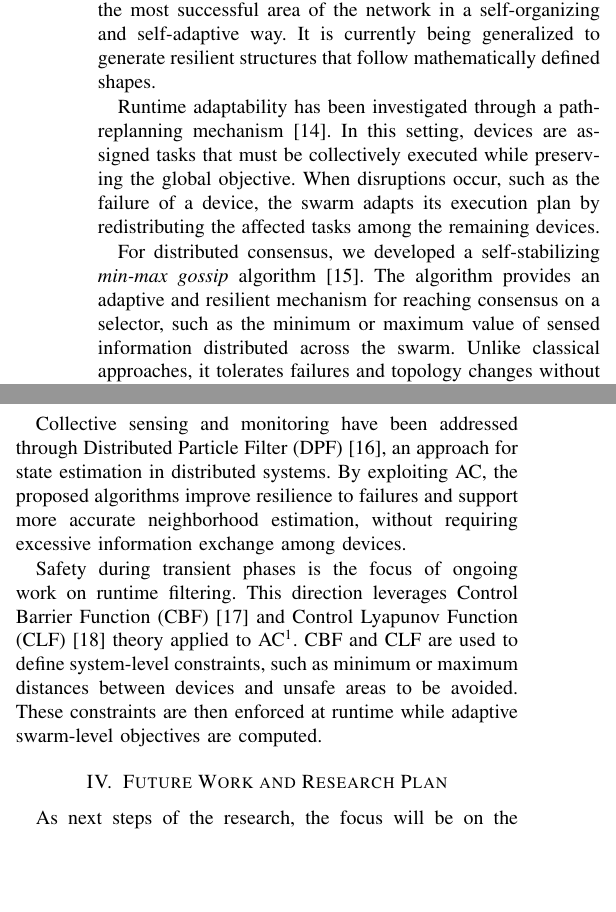
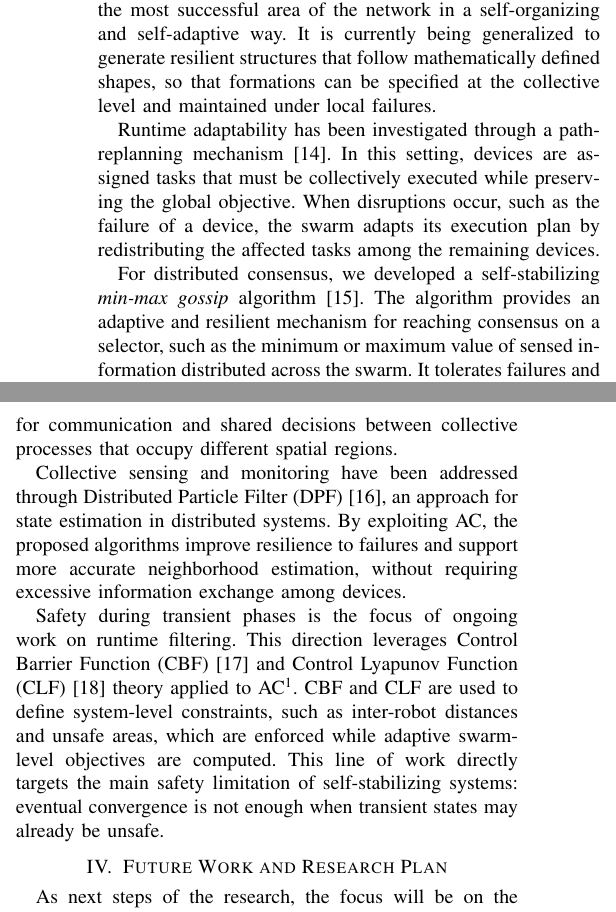
Before and after one commit to angelacorte/paper-2026-acsos-phd-symposium, a LaTeX paper (paper-2026-acsos-phd-symposium.tex): two parts of the columns of page 2 of 3, joined at a grey line, cut so that both start at the same text, the shorter picture padded with empty space. Compiled offline with pdfLaTeX; a missing font is replaced by an installed copy or a similar font; a LaTeX package or settings file that is missing is left out.

Commit message:
minors in style

```diff
--- a/paper-2026-acsos-phd-symposium.tex
+++ b/paper-2026-acsos-phd-symposium.tex
@@ -168,7 +169,8 @@ we proposed a \emph{morphogenetic} approach to structure formation~\cite{DBLP:jo
 The approach leverages resource-flow management in a network of devices,
 distributing resources towards the most successful area of the network in a self-organizing and self-adaptive way.
 %
-It is currently being generalized to generate resilient structures that follow mathematically defined shapes.
+It is currently being generalized to generate resilient structures that follow mathematically defined shapes,
+so that formations can be specified at the collective level and maintained under local failures.
 
 Runtime adaptability has been investigated through a path-replanning mechanism~\cite{DBLP:conf/acsos/AguzziBCMPPV25}.
 %
@@ -185,8 +187,9 @@ we developed a self-stabilizing \emph{min-max gossip} algorithm~\cite{DBLP:conf/
 The algorithm provides an adaptive and resilient mechanism for reaching consensus on a selector,
 such as the minimum or maximum value of sensed information distributed across the swarm.
 %
-Unlike classical approaches,
-it tolerates failures and topology changes without requiring explicit parametrization to reset the gossip memory.
+It tolerates failures and topology changes without requiring explicit parametrization to reset the gossip memory.
+%
+This makes it a candidate primitive for communication and shared decisions between collective processes that occupy different spatial regions.
 
 Collective sensing and monitoring have been addressed through \ac{dpf}~\cite{DBLP:conf/acsos/CortecchiaDCCV26},
 an approach for state estimation in distributed systems.
@@ -197,62 +200,14 @@ without requiring excessive information exchange among devices.
 
 Safety during transient phases is the focus of ongoing work on runtime filtering.
 %
-This direction leverages \ac{cbf}~\cite{DBLP:conf/eucc/AmesCENST19} and \ac{clf}~\cite{DBLP:journals/ieeejas/LiWYWH23} theory applied to \ac{ac}\footnote{\url{https://github.com/angelacorte/carol-experiments}}. %%todo, add reference to the paper when (if) accepted,
+This direction leverages \ac{cbf}~\cite{DBLP:conf/eucc/AmesCENST19} and \ac{clf}~\cite{DBLP:journals/ieeejas/LiWYWH23} theory applied to \ac{ac}\footnote{\url{https://github.com/angelacorte/carol-experiments}}.
 %
 \ac{cbf} and \ac{clf} are used to define system-level constraints,
-such as minimum or maximum distances between devices and unsafe areas to be avoided.
+such as inter-robot distances and unsafe areas,
+which are enforced while adaptive swarm-level objectives are computed.
 %
-These constraints are then enforced at runtime while adaptive swarm-level objectives are computed.
-
-% Partirei dai requisiti e parlerei dei contributi
-% formazione
-%The first contribution towards \ac{cros} is a morphogenetic approach to resource flow management in a network of devices,
-%called \emph{FieldVMC}~\cite{DBLP:journals/comintsys/CortecchiaCCP26,DBLP:conf/acsos/CortecchiaPCC24},
-%which allows to distribute the available resources in the network from a source to the most successful area of the network.
-
-%This approach can be used to build self-organizing and self-adaptive artificial structures,
-%resilient to failures and dynamic changes in the environment.
-
-% todo runtime changes
-%The second contribution is a runtime path replanning mechanism.
-
-%A set of devices in an environment are assigned with a set of tasks to be executed,
-%they have to coordinate among each other to achieve the global objective of executing all the tasks,
-%adapting their execution plan to changes such as a device failure,
-%meaning that the tasks assigned to the failed device have to be reassigned to other devices in the network.
-
-%This has been achieved by leveraging \emph{path replanning}~\cite{DBLP:conf/acsos/AguzziBCMPPV25},
-%and \ac{ac} primitives for coordination and communication.
-
-% todo consensus
-%For what it concerns consensus among distributed devices,
-%a self-stabilizing \emph{min-max gossip} algorithm has been proposed~\cite{DBLP:conf/coordination/CortecchiaPV26},
-%to provide an adaptive and resilient mechanism to reach consensus on a certain selector among a set of distributed devices.
-
-%This algorithm can be used to build self-organizing and self-adaptive systems,
-%where devices can reach consensus on a certain value or decision,
-%in respect of classic approaches,
-%it is resilient to failures and dynamic changes in the environment,
-%and it does not need parametrization to reset the gossip memory when the network topology changes.
-
-% todo collective sensing
-%From the perspective of collective sensing and monitoring,
-%a set of self-organizing algorithms have been proposed through \ac{dpf}~\cite{DBLP:conf/dcoss/CortecchiaDCCPV26,DBLP:conf/acsos/CortecchiaDCCV26},
-%an approach for state estimation in distributed systems.
-
-%\ac{ac} has been used to improve the resilience of the system to failures,
-%and to provide a better neighboring estimation without the need of exchanging excessive information among devices.
-
-%A safety filter mechanism is ongoing work,
-%by leveraging \ac{cbf}~\cite{DBLP:conf/eucc/AmesCENST19} and \ac{clf}~\cite{DBLP:journals/ieeejas/LiWYWH23} theory applied to \ac{ac} \footnote{\url{https://github.com/angelacorte/carol-experiments}} %%todo, add reference to the paper when (if) accepted,
-%in order to provide a runtime mechanism to ensure safety in the transient phase of the system and guarantee that the system will converge to a safe state.
-
-%\ac{cbf} and \ac{clf} are used to define a set of constraints on the system,
-%which are then used to enforce safety on the system at runtime,
-%while computing adaptive swarm-level objectives.
-
-%+ carol \footnote{\url{https://github.com/angelacorte/carol-experiments}} %%todo, add reference to the paper when (if) accepted
-
+This line of work directly targets the main safety limitation of self-stabilizing systems:
+eventual convergence is not enough when transient states may already be unsafe.
 
 \section{Future Work and Research Plan}\label{sec:future-work-and-research-plan}
 
```
Also changed, not shown: paper-2026-acsos-phd-symposium.tex (15 more changed lines).
